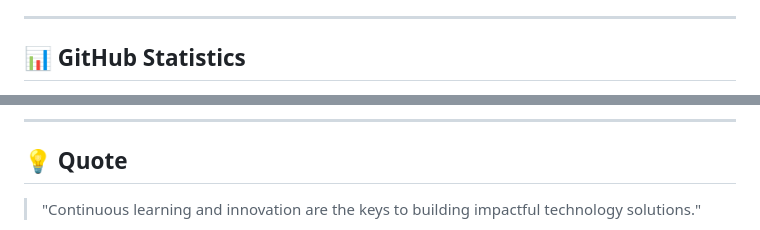
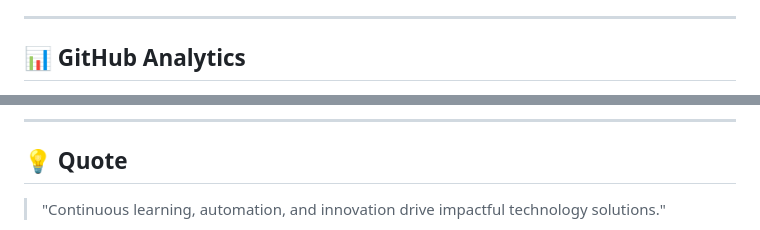
Before and after one commit to Hemanthsai2468/Hemanth-Sai-Portfolio, a Markdown page: README.md, 2 parts joined by grey strips. Rendered like a GitHub page.

```diff
--- a/README.md
+++ b/README.md
@@ -135,5 +162,5 @@ https://github.com/Hemanthsai2468/Automated-Health-monitoring-System-With-Alerts
 
 ---
 
-## 📊 GitHub Statistics
+## 📊 GitHub Analytics
 
@@ -161,5 +206,5 @@ https://github.com/Hemanthsai2468/Automated-Health-monitoring-System-With-Alerts
 
 ## 💡 Quote
 
-> "Continuous learning and innovation are the keys to building impactful technology solutions."
+> "Continuous learning, automation, and innovation drive impactful technology solutions."
 
```
Also changed, not shown: other parts of README.md (+110 -57 lines).
